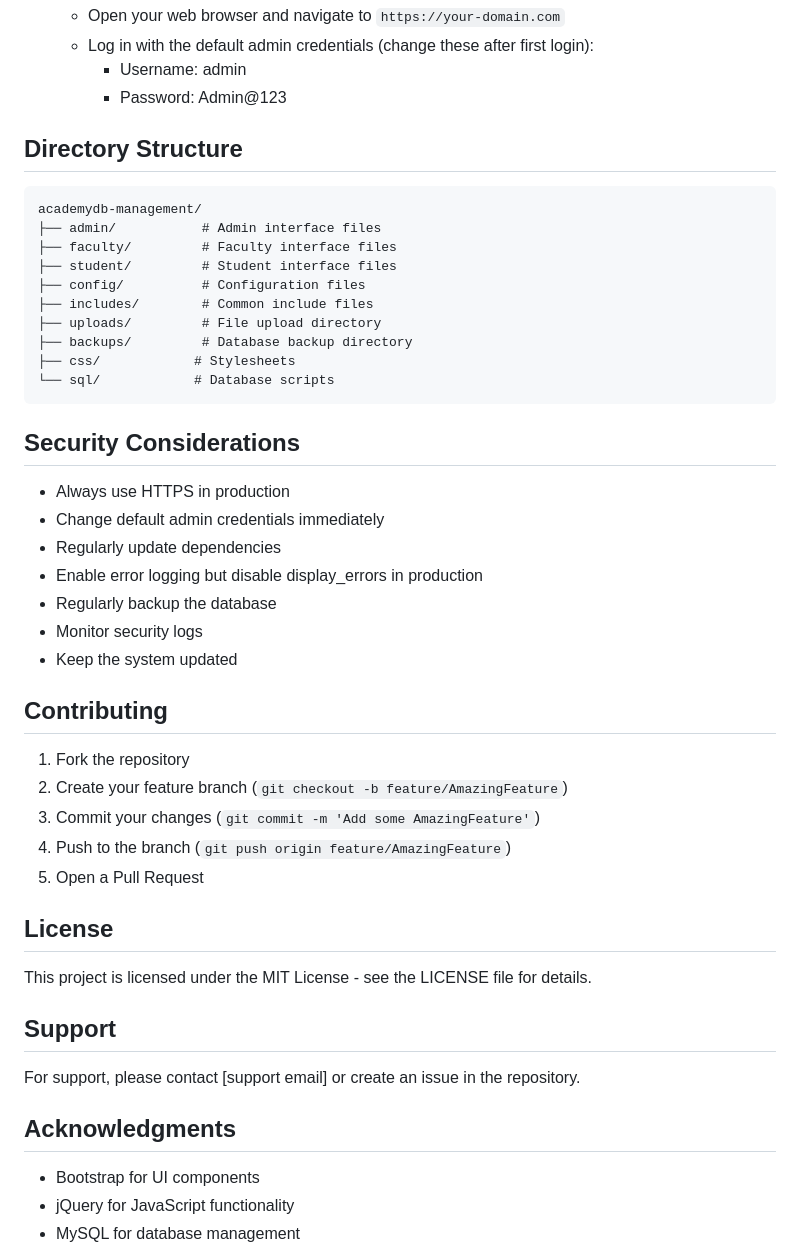
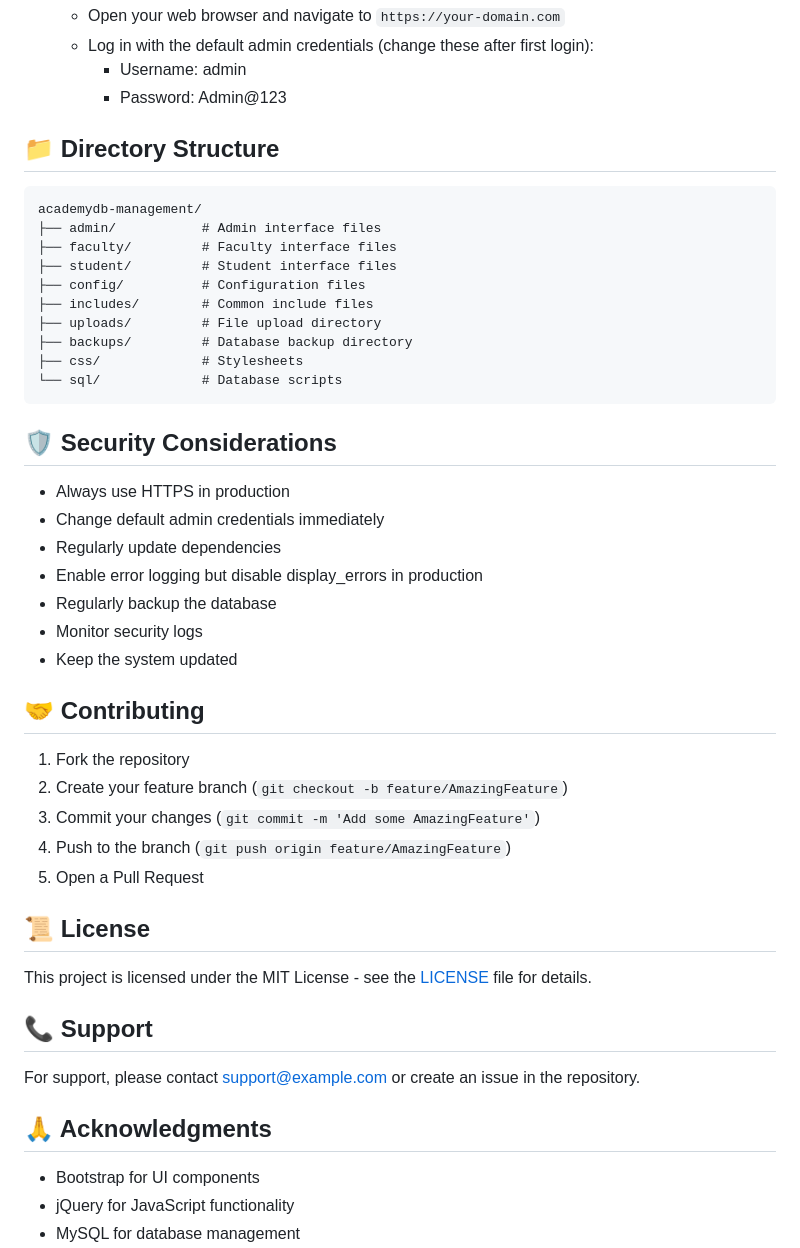
Before and after one commit to jallurivardhan/academydb, a Markdown page: README.md, the part around one of its changes. Drawn GitHub-style.

````diff
--- a/README.md
+++ b/README.md
@@ -85,7 +89,7 @@ A comprehensive academic management system built with PHP and MySQL, featuring r
      - Username: admin
      - Password: Admin@123
 
-## Directory Structure
+## 📁 Directory Structure
 
 ```
 academydb-management/
@@ -96,11 +100,11 @@ academydb-management/
 ├── includes/        # Common include files
 ├── uploads/         # File upload directory
 ├── backups/         # Database backup directory
-├── css/            # Stylesheets
-└── sql/            # Database scripts
+├── css/             # Stylesheets
+└── sql/             # Database scripts
 ```
 
-## Security Considerations
+## 🛡️ Security Considerations
 
 - Always use HTTPS in production
 - Change default admin credentials immediately
@@ -110,7 +114,7 @@ academydb-management/
 - Monitor security logs
 - Keep the system updated
 
-## Contributing
+## 🤝 Contributing
 
 1. Fork the repository
 2. Create your feature branch (`git checkout -b feature/AmazingFeature`)
@@ -118,15 +122,15 @@ academydb-management/
 4. Push to the branch (`git push origin feature/AmazingFeature`)
 5. Open a Pull Request
 
-## License
+## 📜 License
 
-This project is licensed under the MIT License - see the LICENSE file for details.
+This project is licensed under the MIT License - see the [LICENSE](LICENSE) file for details.
 
-## Support
+## 📞 Support
 
-For support, please contact [support email] or create an issue in the repository.
+For support, please contact [support@example.com](mailto:support@example.com) or create an issue in the repository.
 
-## Acknowledgments
+## 🙏 Acknowledgments
 
 - Bootstrap for UI components
 - jQuery for JavaScript functionality
````
Also changed, not shown: other parts of README.md (+34 -32 lines).
